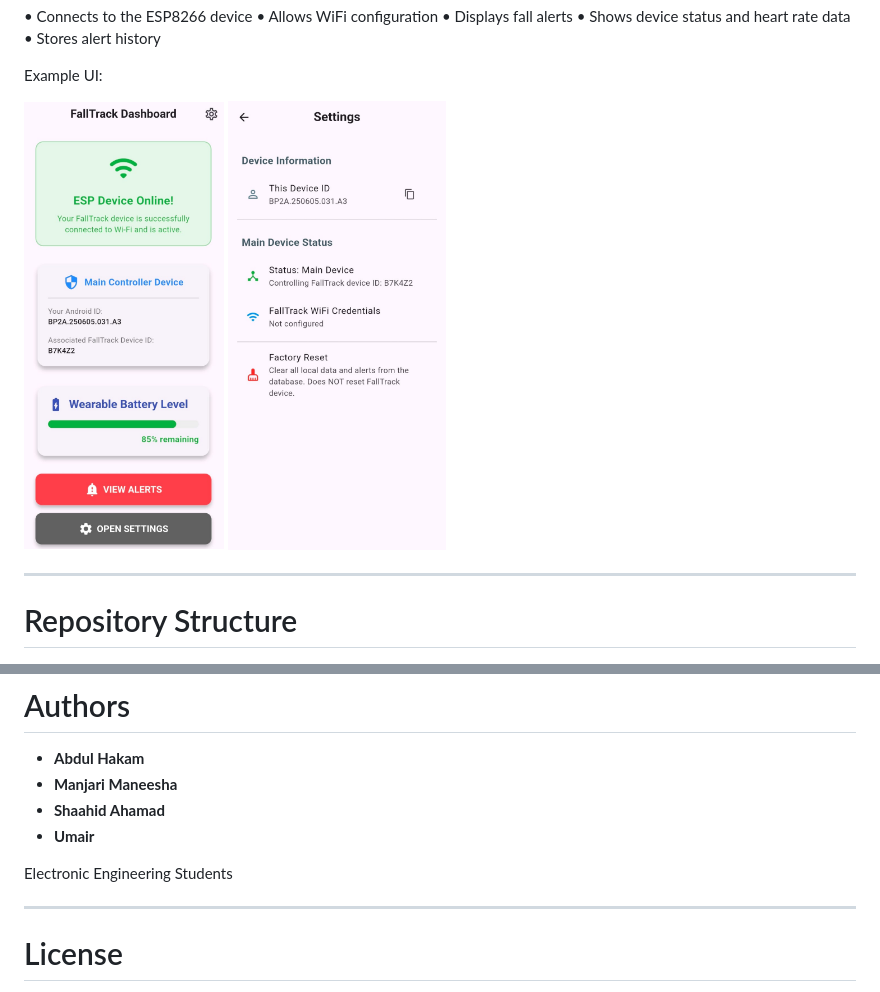
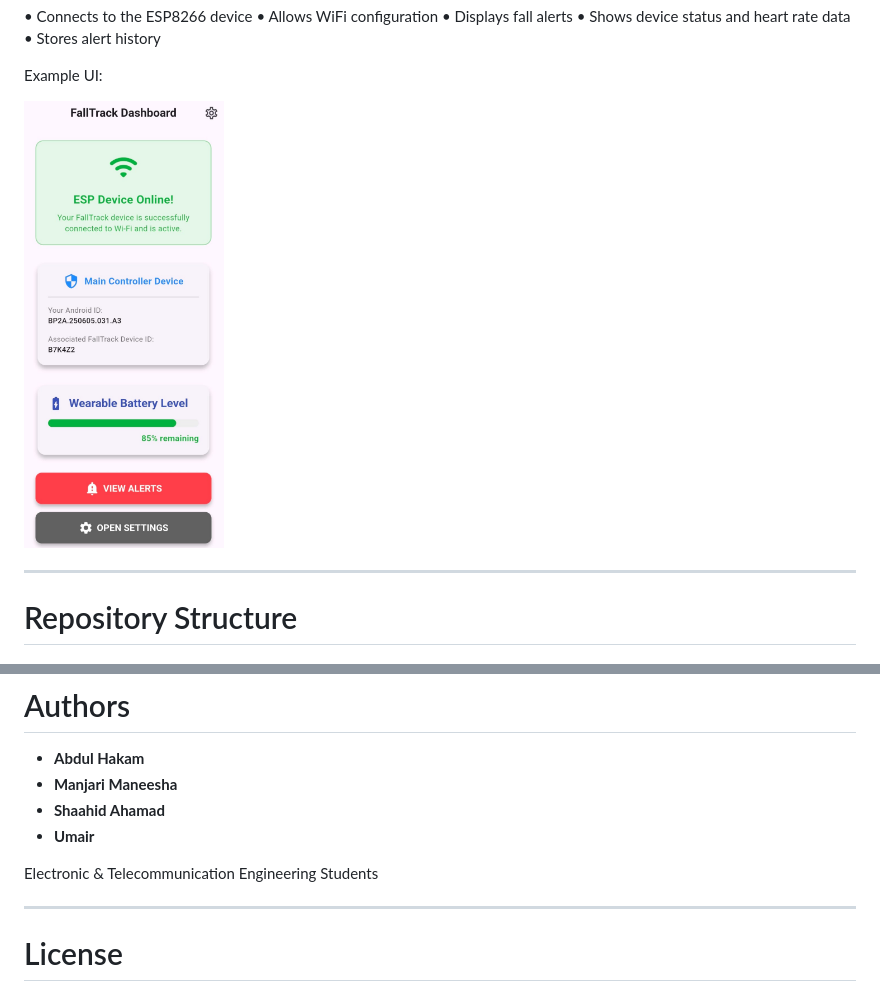
Before and after one commit to hakammra/falltrack-watch, a Markdown page: README.md, 2 parts joined by grey strips. Rendered like a GitHub page.

```diff
--- a/README.md
+++ b/README.md
@@ -137,7 +137,7 @@ App Features:
 
 Example UI:
 
-<p><img src="images/app/app_home.jpeg" width="200"/> <img src="images/app/app_settings.jpeg" width="218" /></p>
+<p><img src="images/app/app_home.jpeg" width="200"/></p>
 
 ---
 
@@ -177,7 +177,7 @@ falltrack-watch
 - **Manjari Maneesha**
 - **Shaahid Ahamad**
 - **Umair**
-<p>Electronic Engineering Students</p>
+<p>Electronic & Telecommunication Engineering Students</p>
 
 ---
 
```
